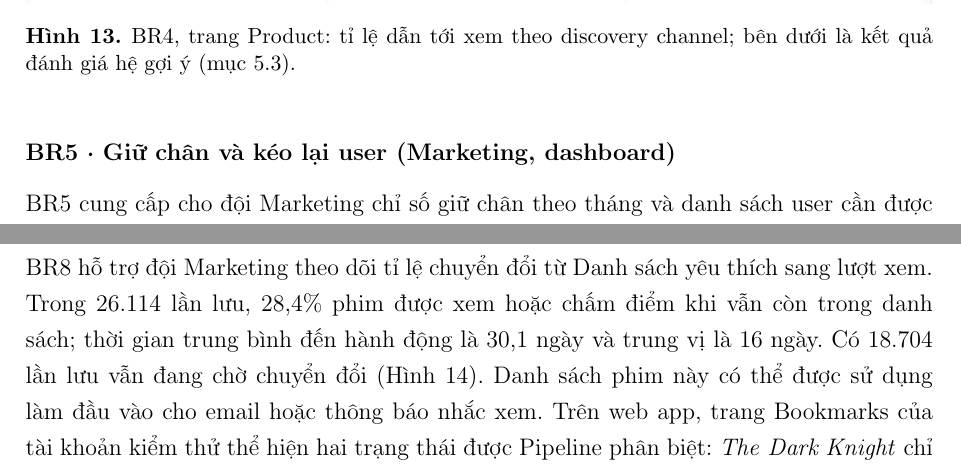
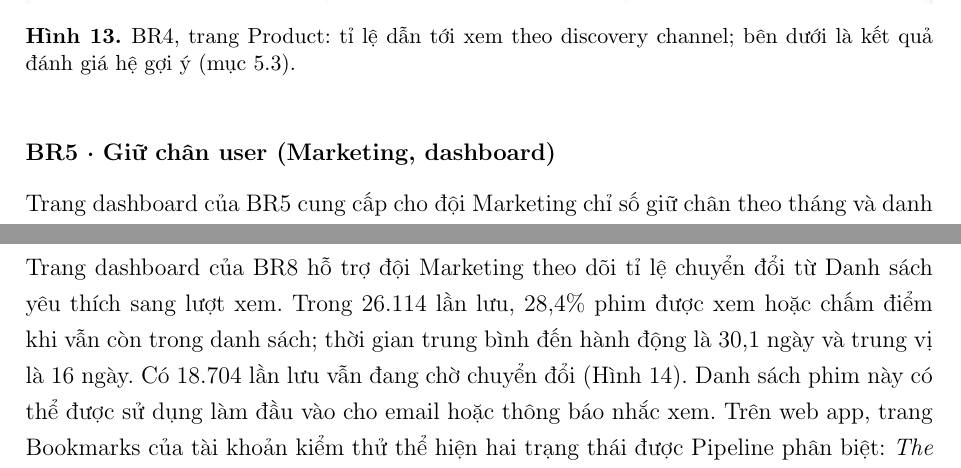
Before and after one commit to takhoa1805/data-engineering-261, a LaTeX document (main.tex): two parts of pages 37 and 41 of 59, joined at a grey line, cut so that both start at the same text. Compiled offline with pdfLaTeX.

Commit message:
work in progress

```diff
--- a/main.tex
+++ b/main.tex
@@ -1079,9 +1079,9 @@ BR4 hỗ trợ đội Product xác định discovery channel nào chuyển đổ
 \label{fig:12}
 \end{figure}
 
-\subsubsection*{BR5 \textperiodcentered{} Giữ chân và kéo lại user (Marketing, dashboard)}
-
-BR5 cung cấp cho đội Marketing chỉ số giữ chân theo tháng và danh sách user cần được tiếp cận lại. Tháng 09/2026, tháng gần nhất đã chốt dữ liệu, có tỉ lệ giữ chân 64,4\% (2.048 trên 3.180 user hoạt động); tám tháng trước đó có tỉ lệ dao động từ 54,0\% đến 62,4\%. Có 3.892 user thuộc phân khúc Cooling, tức không hoạt động trong 30 ngày nhưng chưa quá 180 ngày; trong số này, 1.945 người có thể loại yêu thích là Drama (Hình 14). Danh sách kèm thể loại yêu thích có thể được tải trực tiếp từ dashboard để phục vụ chiến dịch tiếp cận lại. Khi triển khai trên nền tảng thực tế, quy trình có thể được tích hợp thêm với hệ thống email.
+\subsubsection*{BR5 \textperiodcentered{} Giữ chân user (Marketing, dashboard)}
+
+Trang dashboard của BR5 cung cấp cho đội Marketing chỉ số giữ chân theo tháng và danh sách user cần được tiếp cận lại. Tháng 09/2026, tháng gần nhất đã chốt dữ liệu, có tỉ lệ giữ chân 64,4\% (2.048 trên 3.180 user hoạt động); tám tháng trước đó có tỉ lệ dao động từ 54,0\% đến 62,4\%. Có 3.892 user thuộc phân khúc Cooling, tức không hoạt động trong 30 ngày nhưng chưa quá 180 ngày; trong số này, 1.945 người có thể loại yêu thích là Drama (Hình 14). Danh sách kèm thể loại yêu thích có thể được tải trực tiếp từ dashboard để phục vụ chiến dịch tiếp cận lại. Khi triển khai trên nền tảng thực tế, quy trình có thể được tích hợp thêm với hệ thống email.
 
 \begin{figure}[H]
 \centering
@@ -1127,7 +1127,7 @@ Một chỉ số khác là tỉ lệ tìm kiếm có kết quả nhưng không c
 
 \subsubsection*{BR8 \textperiodcentered{} Phim đã lưu có được xem không (Marketing, dashboard)}
 
-BR8 hỗ trợ đội Marketing theo dõi tỉ lệ chuyển đổi từ Danh sách yêu thích sang lượt xem. Trong 26.114 lần lưu, 28,4\% phim được xem hoặc chấm điểm khi vẫn còn trong danh sách; thời gian trung bình đến hành động là 30,1 ngày và trung vị là 16 ngày. Có 18.704 lần lưu vẫn đang chờ chuyển đổi (Hình 14). Danh sách phim này có thể được sử dụng làm đầu vào cho email hoặc thông báo nhắc xem. Trên web app, trang Bookmarks của tài khoản kiểm thử thể hiện hai trạng thái được Pipeline phân biệt: \textit{The} \textit{Dark Knight} chỉ được lưu, còn \textit{Pulp Fiction} được lưu rồi chấm 4 sao (Hình 18).
+Trang dashboard của BR8 hỗ trợ đội Marketing theo dõi tỉ lệ chuyển đổi từ Danh sách yêu thích sang lượt xem. Trong 26.114 lần lưu, 28,4\% phim được xem hoặc chấm điểm khi vẫn còn trong danh sách; thời gian trung bình đến hành động là 30,1 ngày và trung vị là 16 ngày. Có 18.704 lần lưu vẫn đang chờ chuyển đổi (Hình 14). Danh sách phim này có thể được sử dụng làm đầu vào cho email hoặc thông báo nhắc xem. Trên web app, trang Bookmarks của tài khoản kiểm thử thể hiện hai trạng thái được Pipeline phân biệt: \textit{The} \textit{Dark Knight} chỉ được lưu, còn \textit{Pulp Fiction} được lưu rồi chấm 4 sao (Hình 18).
 
 \begin{figure}[H]
 \centering
```
Also changed, not shown: main.tex (10 more changed lines).
